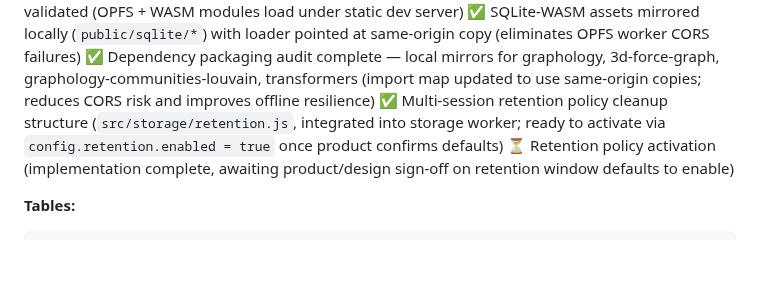
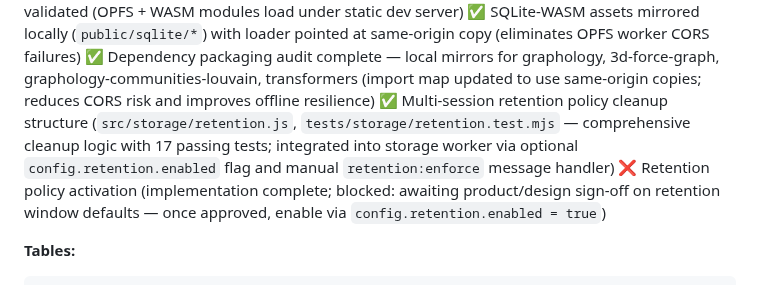
Before and after one commit to yuan-cloud/helios, a Markdown page: PLAN.md, the part around one of its changes. GitHub-like rendering; blank space fills up the shorter version.

Commit message:
Progress update: PLAN §6

```diff
--- a/PLAN.md
+++ b/PLAN.md
@@ -245,8 +245,8 @@ All steps are cancellable and resumable; show clear privacy note ("Remains on yo
 ✅ COOP/COEP service worker + CDN fallback validated (OPFS + WASM modules load under static dev server)
 ✅ SQLite-WASM assets mirrored locally (`public/sqlite/*`) with loader pointed at same-origin copy (eliminates OPFS worker CORS failures)
 ✅ Dependency packaging audit complete — local mirrors for graphology, 3d-force-graph, graphology-communities-louvain, transformers (import map updated to use same-origin copies; reduces CORS risk and improves offline resilience)
-✅ Multi-session retention policy cleanup structure (`src/storage/retention.js`, integrated into storage worker; ready to activate via `config.retention.enabled = true` once product confirms defaults)
-⏳ Retention policy activation (implementation complete, awaiting product/design sign-off on retention window defaults to enable)
+✅ Multi-session retention policy cleanup structure (`src/storage/retention.js`, `tests/storage/retention.test.mjs` — comprehensive cleanup logic with 17 passing tests; integrated into storage worker via optional `config.retention.enabled` flag and manual `retention:enforce` message handler)
+❌ Retention policy activation (implementation complete; blocked: awaiting product/design sign-off on retention window defaults — once approved, enable via `config.retention.enabled = true`)
 
 **Tables:**
 
```
Also changed, not shown: other parts of PLAN.md (+1 -1 lines).
